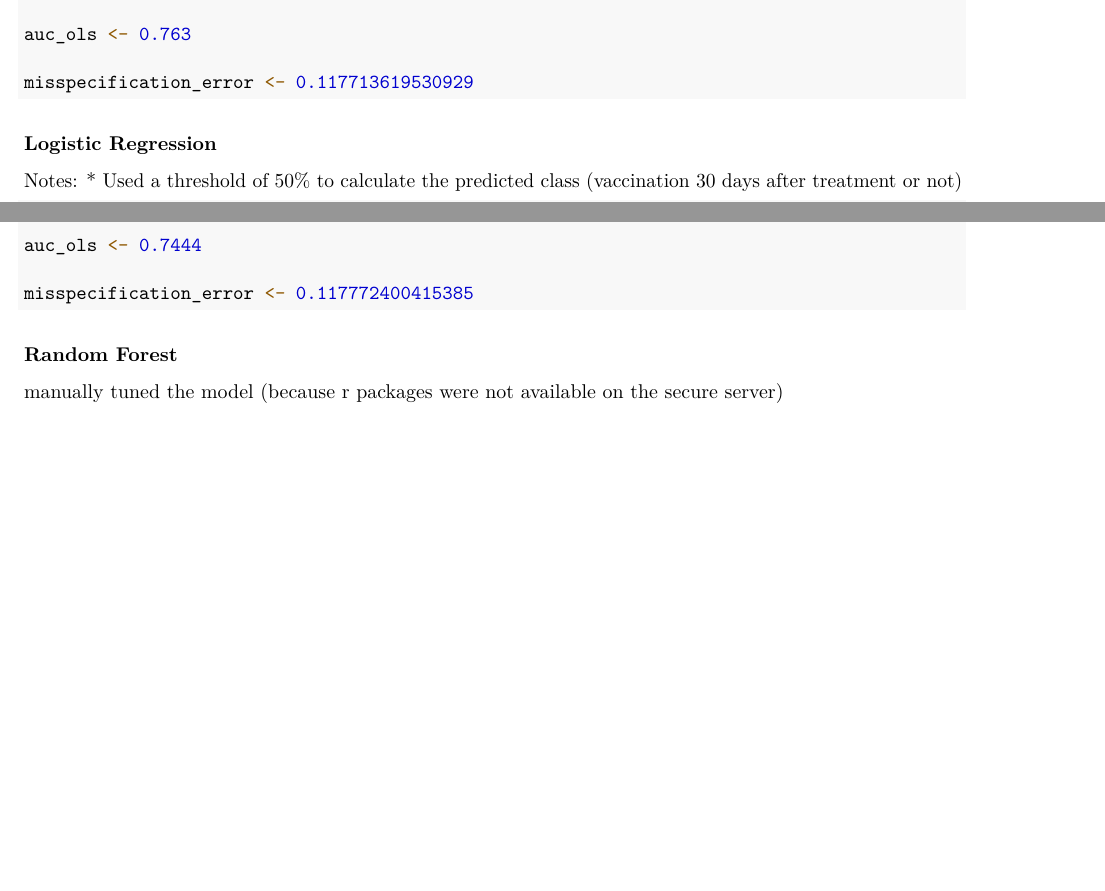
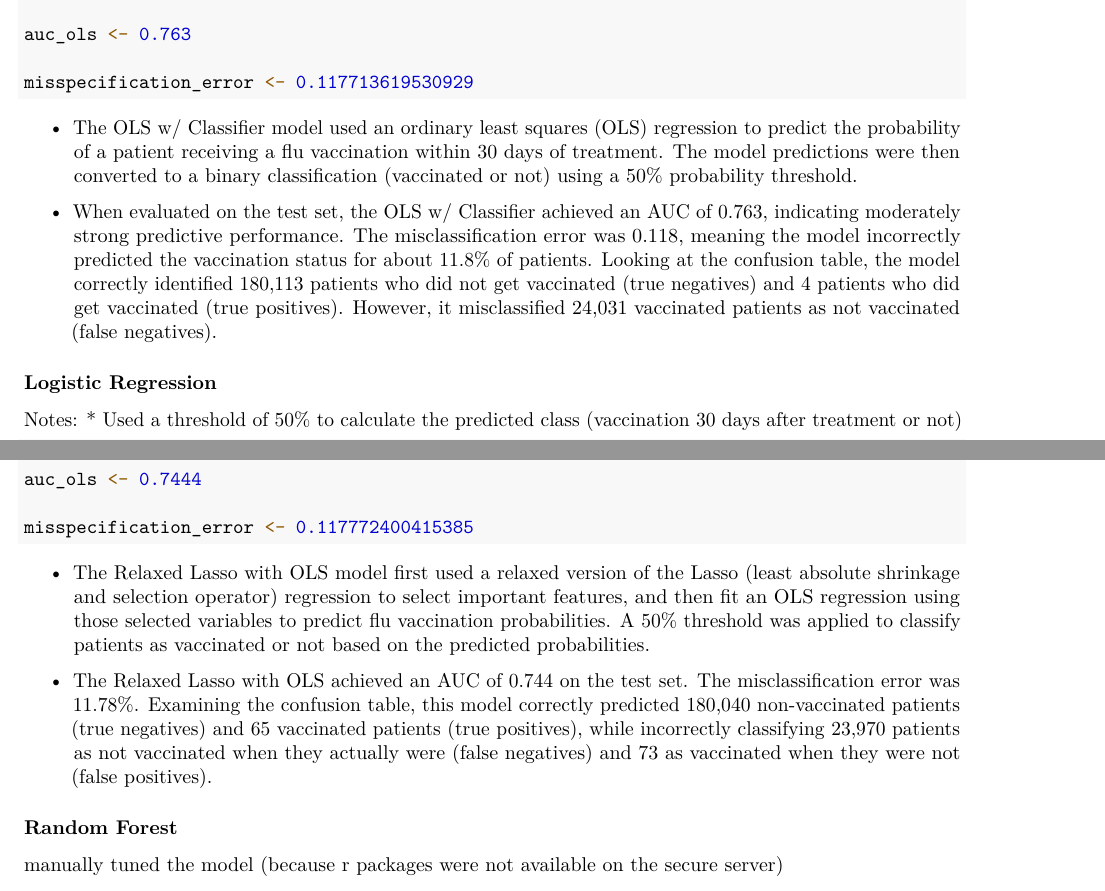
Before and after one commit to jcervantez/STAT-5700, an R Markdown document (Final Project/final_project.Rmd): two parts of pages 2 and 7 of 8 before the commit and two parts of pages 2 and 7 of 9 after it, joined at a grey line, cut so that both start at the same text, the shorter picture padded with empty space. Rendered offline with R 4.5, knitr and Pandoc, then LaTeX, with nearby package versions.

Commit message:
ols and relaxed lasso w/ ols

````diff
--- a/Final Project/final_project.Rmd
+++ b/Final Project/final_project.Rmd
@@ -94,6 +94,10 @@ misspecification_error <- 0.117713619530929
 
 ```
 
+- The OLS w/ Classifier model used an ordinary least squares (OLS) regression to predict the probability of a patient receiving a flu vaccination within 30 days of treatment. The model predictions were then converted to a binary classification (vaccinated or not) using a 50% probability threshold.
+
+- When evaluated on the test set, the OLS w/ Classifier achieved an AUC of 0.763, indicating moderately strong predictive performance. The misclassification error was 0.118, meaning the model incorrectly predicted the vaccination status for about 11.8% of patients. Looking at the confusion table, the model correctly identified 180,113 patients who did not get vaccinated (true negatives) and 4 patients who did get vaccinated (true positives). However, it misclassified 24,031 vaccinated patients as not vaccinated (false negatives).
+
 ### Logistic Regression
 
 Notes:
@@ -131,6 +135,10 @@ auc_ols <- 0.7444
 misspecification_error <- 0.117772400415385
 
 ```
+
+- The Relaxed Lasso with OLS model first used a relaxed version of the Lasso (least absolute shrinkage and selection operator) regression to select important features, and then fit an OLS regression using those selected variables to predict flu vaccination probabilities. A 50% threshold was applied to classify patients as vaccinated or not based on the predicted probabilities.
+
+- The Relaxed Lasso with OLS achieved an AUC of 0.744 on the test set. The misclassification error was 11.78%. Examining the confusion table, this model correctly predicted 180,040 non-vaccinated patients (true negatives) and 65 vaccinated patients (true positives), while incorrectly classifying 23,970 patients as not vaccinated when they actually were (false negatives) and 73 as vaccinated when they were not (false positives).
 
 ### Random Forest
 
````
Also changed, not shown: Final Project/final_project.pdf.
